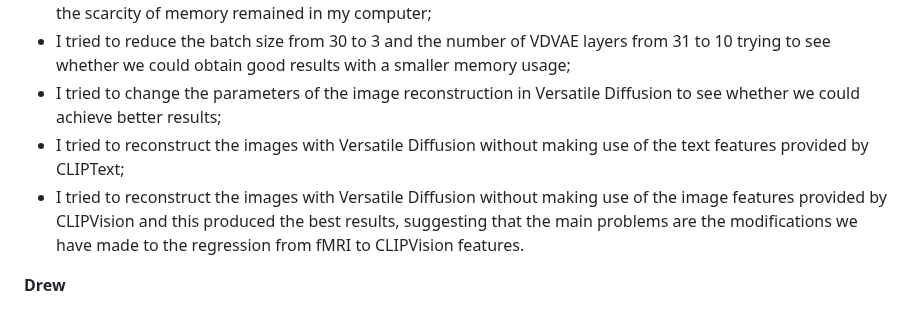
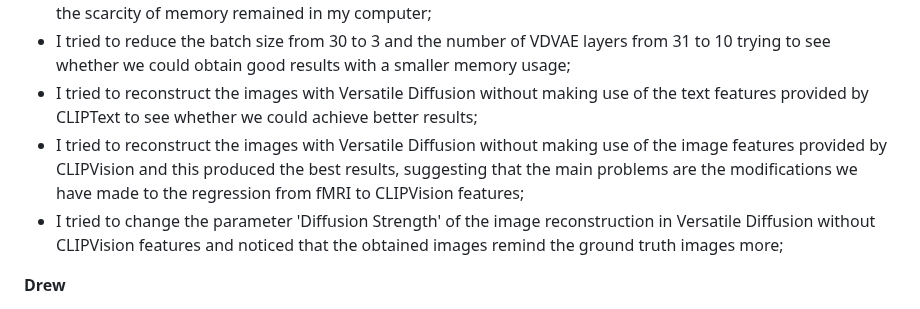
Before and after one commit to Bevingta/fMRI-to-images, a Markdown page: README.md, the part around the change. Drawn GitHub-style.

```diff
--- a/README.md
+++ b/README.md
@@ -112,9 +112,9 @@ to
 - I made a scheme that represents in a simpliefied way the functioning of the model, the dimensions of the data, and the code scripts related to the various steps of the model;
 - I obtained the first images reconstructed with Versatile Diffusion, noting that the main problems were due to the scarcity of memory remained in my computer;
 - I tried to reduce the batch size from 30 to 3 and the number of VDVAE layers from 31 to 10 trying to see whether we could obtain good results with a smaller memory usage;
-- I tried to change the parameters of the image reconstruction in Versatile Diffusion to see whether we could achieve better results;
-- I tried to reconstruct the images with Versatile Diffusion without making use of the text features provided by CLIPText;
-- I tried to reconstruct the images with Versatile Diffusion without making use of the image features provided by CLIPVision and this produced the best results, suggesting that the main problems are the modifications we have made to the regression from fMRI to CLIPVision features.
+- I tried to reconstruct the images with Versatile Diffusion without making use of the text features provided by CLIPText to see whether we could achieve better results;
+- I tried to reconstruct the images with Versatile Diffusion without making use of the image features provided by CLIPVision and this produced the best results, suggesting that the main problems are the modifications we have made to the regression from fMRI to CLIPVision features;
+- I tried to change the parameter 'Diffusion Strength' of the image reconstruction in Versatile Diffusion without CLIPVision features and noticed that the obtained images remind the ground truth images more;
 
 **Drew**
 - Proposal writeup
```
